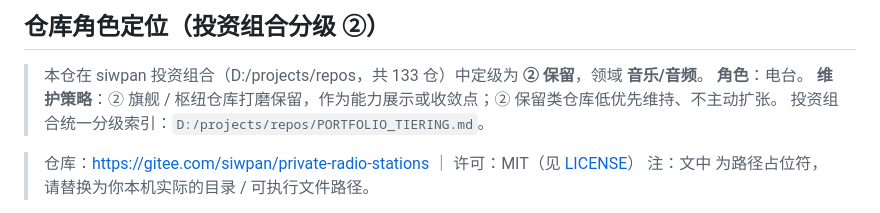
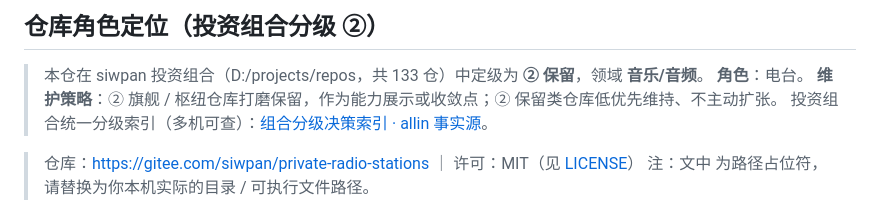
Before and after one commit to siwpan95/private-radio-stations, a Markdown page: README.md, the part around the change. GitHub-like rendering.

Commit message:
docs: 分级索引引用改指 allin 事实源（组合分级决策索引，多机可查）

```diff
--- a/README.md
+++ b/README.md
@@ -5,7 +5,7 @@
 > 本仓在 siwpan 投资组合（D:/projects/repos，共 133 仓）中定级为 **② 保留**，领域 **音乐/音频**。
 > **角色**：电台。
 > **维护策略**：② 旗舰 / 枢纽仓库打磨保留，作为能力展示或收敛点；② 保留类仓库低优先维持、不主动扩张。
-> 投资组合统一分级索引：`D:/projects/repos/PORTFOLIO_TIERING.md`。
+> 投资组合统一分级索引（多机可查）：[组合分级决策索引 · allin 事实源](https://gitee.com/siwpan/allin/blob/master/docs/事实源/组合分级决策索引.md)。
 
 > 仓库：<https://gitee.com/siwpan/private-radio-stations> ｜ 许可：MIT（见 [LICENSE](LICENSE)）
 > 注：文中 <PATH> 为路径占位符，请替换为你本机实际的目录 / 可执行文件路径。
```
